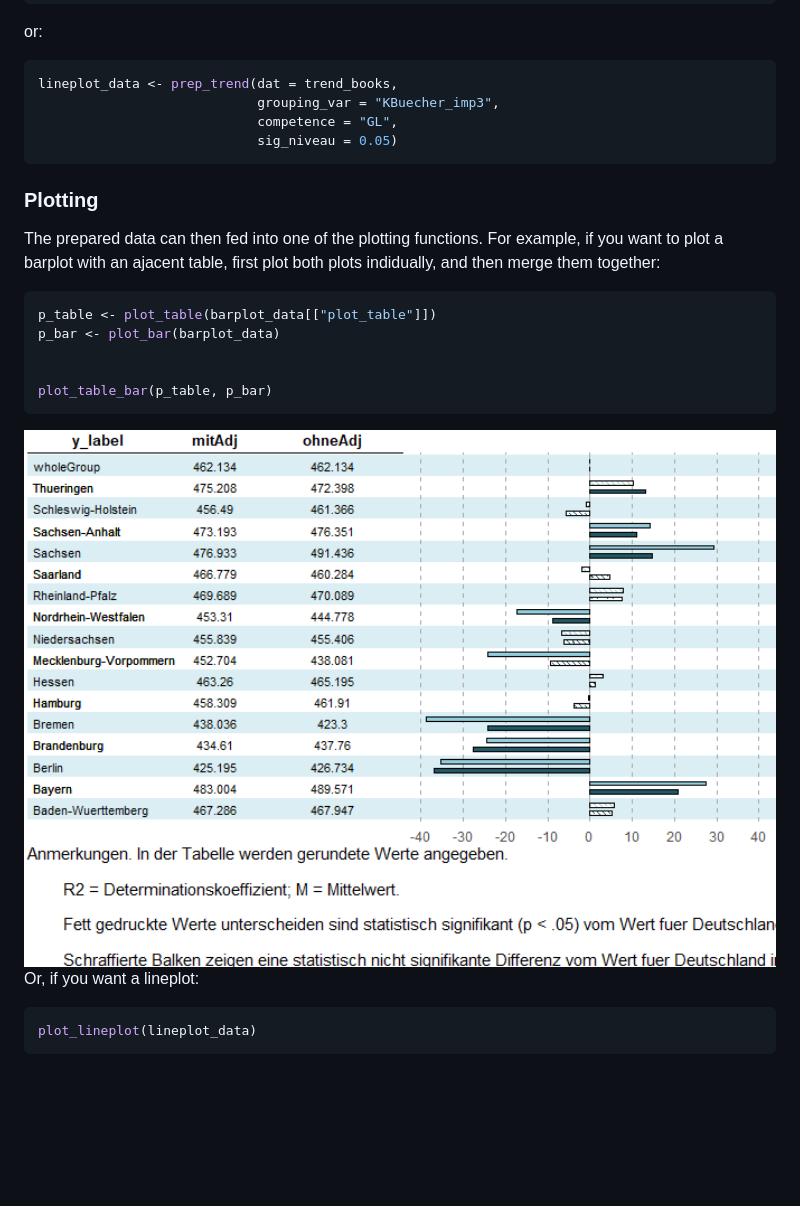
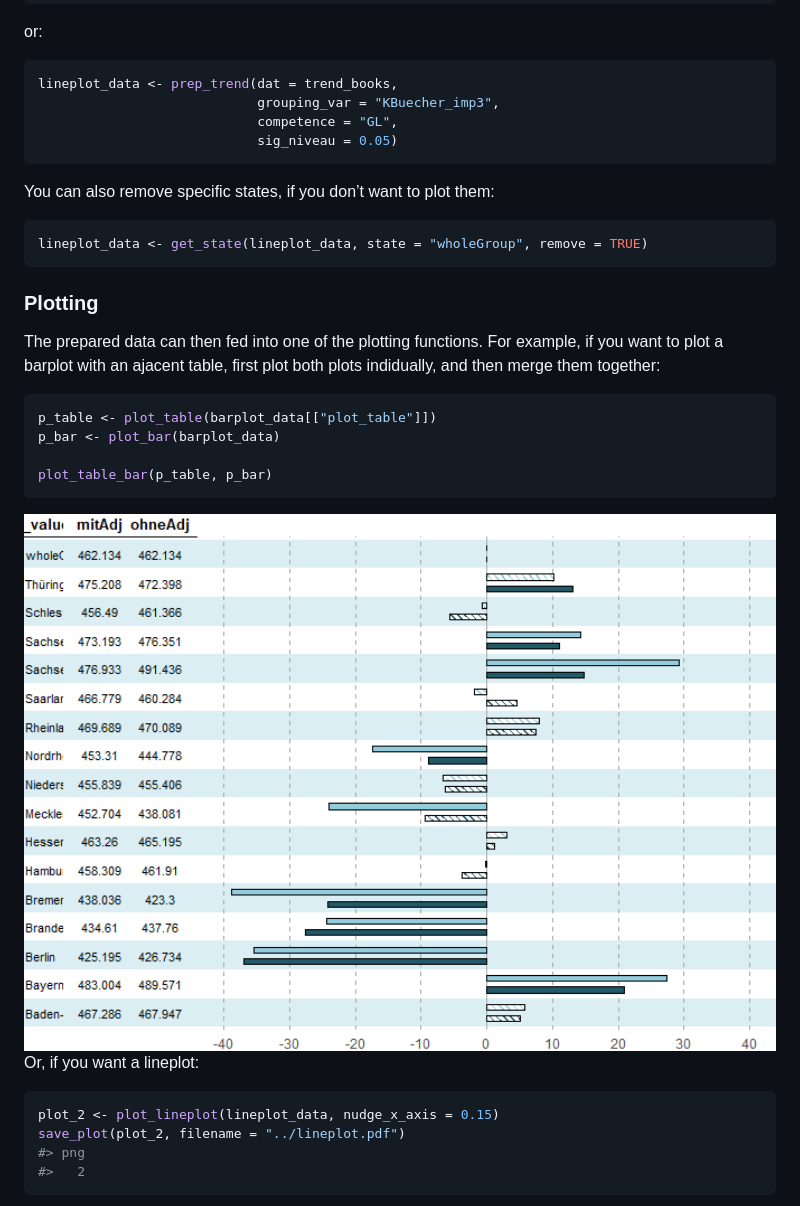
Before and after one commit to nickhaf/eatPlot, a Markdown page: README.md, the part around one of its changes. Drawn GitHub-style; pictures changed too: man/figures/README-unnamed-chunk-5-1.png; blank space fills up the shorter version.

````diff
--- a/README.md
+++ b/README.md
@@ -51,6 +51,12 @@ lineplot_data <- prep_trend(dat = trend_books,
                             sig_niveau = 0.05)
 ```
 
+You can also remove specific states, if you don’t want to plot them:
+
+``` r
+lineplot_data <- get_state(lineplot_data, state = "wholeGroup", remove = TRUE)
+```
+
 ### Plotting
 
 The prepared data can then fed into one of the plotting functions. For
@@ -61,14 +67,16 @@ both plots indidually, and then merge them together:
 p_table <- plot_table(barplot_data[["plot_table"]])
 p_bar <- plot_bar(barplot_data)
 
-
 plot_table_bar(p_table, p_bar)
 ```
 
-<img src="man/figures/README-unnamed-chunk-4-1.png" width="100%" />
+<img src="man/figures/README-unnamed-chunk-5-1.png" width="100%" />
 
 Or, if you want a lineplot:
 
 ``` r
-plot_lineplot(lineplot_data)
+plot_2 <- plot_lineplot(lineplot_data, nudge_x_axis = 0.15)
+save_plot(plot_2, filename = "../lineplot.pdf")
+#> png
+#>   2
 ```
````
Also changed, not shown: other parts of README.md (+0 -22 lines), 8 other files.
